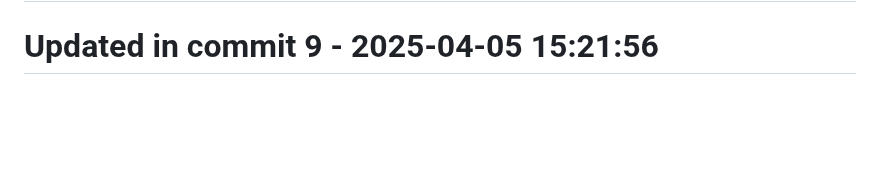
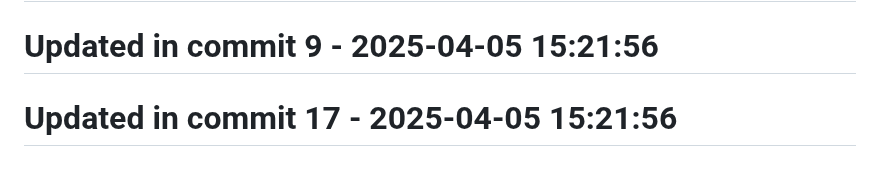
Before and after one commit to llamasearchai/llamatest, a Markdown page: README.md, the part around the change. Drawn GitHub-style; blank space fills up the shorter version.

Commit message:
fix: Address issue in README.md

```diff
--- a/README.md
+++ b/README.md
@@ -177,3 +177,5 @@ This project is licensed under the MIT License - see the LICENSE file for detail
 # Updated in commit 1 - 2025-04-05 15:21:56
 
 # Updated in commit 9 - 2025-04-05 15:21:56
+
+# Updated in commit 17 - 2025-04-05 15:21:56
```
